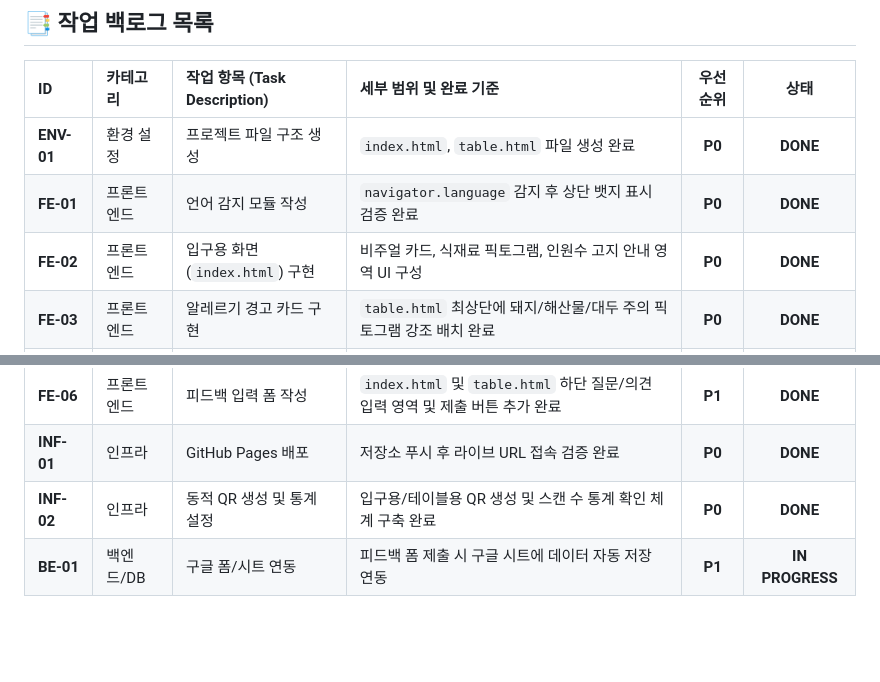
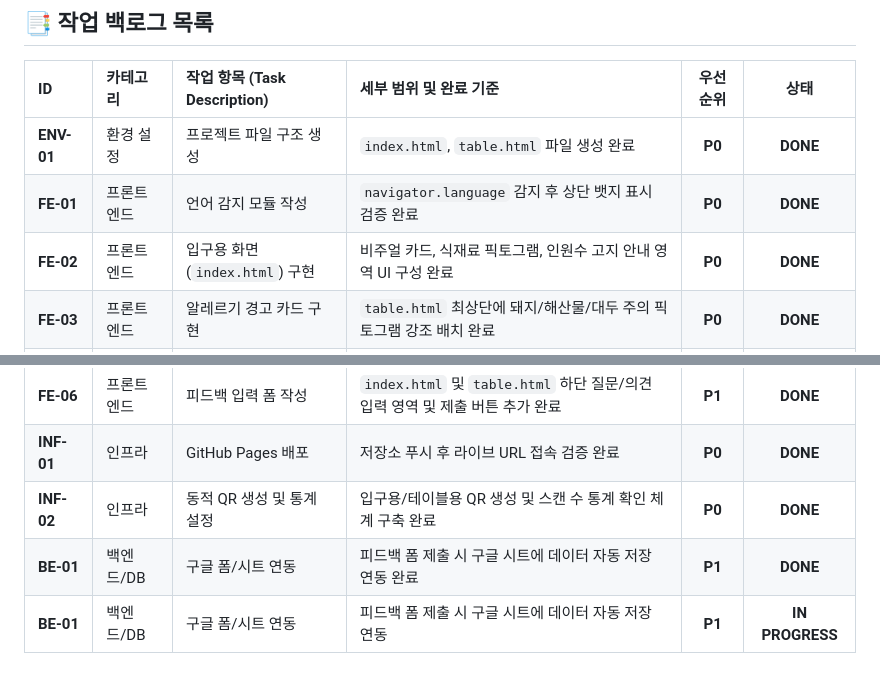
Before and after one commit to ghods0418/culture-qr, a Markdown page: PLAN_backlog.md, 2 parts joined by grey strips. GitHub-like rendering; blank space fills up the shorter version.

```diff
--- a/PLAN_backlog.md
+++ b/PLAN_backlog.md
@@ -100,11 +100,12 @@
 | :--- | :--- | :--- | :--- | :---: | :---: |
 | **ENV-01** | 환경 설정 | 프로젝트 파일 구조 생성 | `index.html`, `table.html` 파일 생성 완료 | **P0** | **DONE** |
 | **FE-01** | 프론트엔드 | 언어 감지 모듈 작성 | `navigator.language` 감지 후 상단 뱃지 표시 검증 완료 | **P0** | **DONE** |
-| **FE-02** | 프론트엔드 | 입구용 화면 (`index.html`) 구현 | 비주얼 카드, 식재료 픽토그램, 인원수 고지 안내 영역 UI 구성 | **P0** | **DONE** |
+| **FE-02** | 프론트엔드 | 입구용 화면 (`index.html`) 구현 | 비주얼 카드, 식재료 픽토그램, 인원수 고지 안내 영역 UI 구성 완료 | **P0** | **DONE** |
 | **FE-03** | 프론트엔드 | 알레르기 경고 카드 구현 | `table.html` 최상단에 돼지/해산물/대두 주의 픽토그램 강조 배치 완료 | **P0** | **DONE** |
 | **FE-04** | 프론트엔드 | 식당 문화 가이드 구현 | `table.html` 내 서랍 수저통, 가위 사용, 매장 에티켓 섹션 UI 구성 완료 | **P0** | **DONE** |
 | **FE-05** | 프론트엔드 | 메뉴 & 결제 안내 구현 | 상세 메뉴 카드, 1인 1메뉴 수칙, 셀프바 및 결제 제한 표시 완료 | **P0** | **DONE** |
 | **FE-06** | 프론트엔드 | 피드백 입력 폼 작성 | `index.html` 및 `table.html` 하단 질문/의견 입력 영역 및 제출 버튼 추가 완료 | **P1** | **DONE** |
 | **INF-01**| 인프라 | GitHub Pages 배포 | 저장소 푸시 후 라이브 URL 접속 검증 완료 | **P0** | **DONE** |
 | **INF-02**| 인프라 | 동적 QR 생성 및 통계 설정 | 입구용/테이블용 QR 생성 및 스캔 수 통계 확인 체계 구축 완료 | **P0** | **DONE** |
+| **BE-01** | 백엔드/DB | 구글 폼/시트 연동 | 피드백 폼 제출 시 구글 시트에 데이터 자동 저장 연동 완료 | **P1** | **DONE** |** |
 | **BE-01** | 백엔드/DB | 구글 폼/시트 연동 | 피드백 폼 제출 시 구글 시트에 데이터 자동 저장 연동 | **P1** | **IN PROGRESS** |
```
